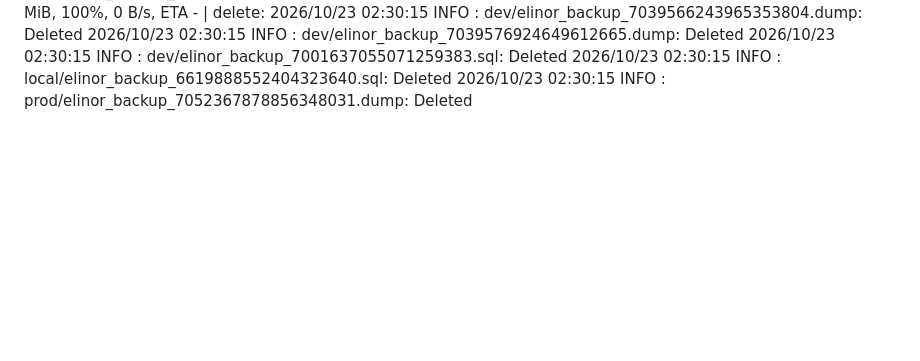
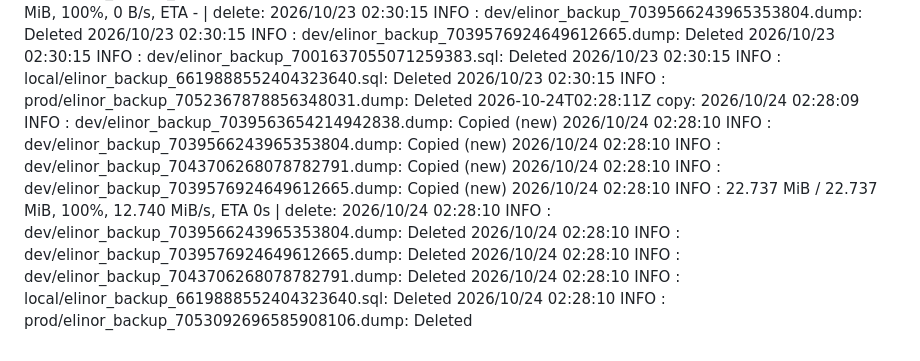
Before and after one commit to WWFGlobalScience/elinor-api, a Markdown page: .github/dbbackup-mirror/log.md, the part around the change. Drawn GitHub-style; blank space fills up the shorter version.

Commit message:
chore: record dbbackup mirror run [skip ci]

```diff
--- a/.github/dbbackup-mirror/log.md
+++ b/.github/dbbackup-mirror/log.md
@@ -76,3 +76,4 @@
 2026-10-21T02:28:48Z copy: 2026/10/21 02:28:47 INFO  : dev/elinor_backup_7039565544788871229.dump: Copied (new) 2026/10/21 02:28:47 INFO  : dev/elinor_backup_7039576924649612665.dump: Copied (new) 2026/10/21 02:28:47 INFO  : dev/elinor_backup_7039566243965353804.dump: Copied (new) 2026/10/21 02:28:47 INFO  : dev/elinor_backup_7043706268078782791.dump: Copied (new) 2026/10/21 02:28:47 INFO  :    22.722 MiB / 22.722 MiB, 100%, 0 B/s, ETA -  | delete: 2026/10/21 02:28:47 INFO  : dev/elinor_backup_7039566243965353804.dump: Deleted 2026/10/21 02:28:47 INFO  : dev/elinor_backup_7039576924649612665.dump: Deleted 2026/10/21 02:28:47 INFO  : dev/elinor_backup_7043706268078782791.dump: Deleted 2026/10/21 02:28:47 INFO  : local/elinor_backup_6619888552404323640.sql: Deleted 2026/10/21 02:28:47 INFO  : prod/elinor_backup_7050918244947366505.dump: Deleted
 2026-10-22T02:24:47Z copy: 2026/10/22 02:24:45 INFO  : dev/elinor_backup_7043706268078782791.dump: Copied (new) 2026/10/22 02:24:45 INFO  : dev/elinor_backup_7039566243965353804.dump: Copied (new) 2026/10/22 02:24:45 INFO  : dev/elinor_backup_7039576924649612665.dump: Copied (new) 2026/10/22 02:24:46 INFO  : prod/elinor_backup_7095703504706141691.dump: Copied (new) 2026/10/22 02:24:46 INFO  :    22.727 MiB / 22.727 MiB, 100%, 0 B/s, ETA -  | delete: 2026/10/22 02:24:46 INFO  : dev/elinor_backup_7043706268078782791.dump: Deleted 2026/10/22 02:24:46 INFO  : dev/elinor_backup_7039566243965353804.dump: Deleted 2026/10/22 02:24:46 INFO  : local/elinor_backup_6619888552404323640.sql: Deleted 2026/10/22 02:24:46 INFO  : dev/elinor_backup_7039576924649612665.dump: Deleted 2026/10/22 02:24:46 INFO  : prod/elinor_backup_7051643064820628412.dump: Deleted
 2026-10-23T02:30:16Z copy: 2026/10/23 02:30:15 INFO  : dev/elinor_backup_7039576924649612665.dump: Copied (new) 2026/10/23 02:30:15 INFO  : dev/elinor_backup_7039566243965353804.dump: Copied (new) 2026/10/23 02:30:15 INFO  : dev/elinor_backup_7043706268078782791.dump: Copied (new) 2026/10/23 02:30:15 INFO  : prod/elinor_backup_7096428315534703953.dump: Copied (new) 2026/10/23 02:30:15 INFO  :    22.732 MiB / 22.732 MiB, 100%, 0 B/s, ETA -  | delete: 2026/10/23 02:30:15 INFO  : dev/elinor_backup_7039566243965353804.dump: Deleted 2026/10/23 02:30:15 INFO  : dev/elinor_backup_7039576924649612665.dump: Deleted 2026/10/23 02:30:15 INFO  : dev/elinor_backup_7001637055071259383.sql: Deleted 2026/10/23 02:30:15 INFO  : local/elinor_backup_6619888552404323640.sql: Deleted 2026/10/23 02:30:15 INFO  : prod/elinor_backup_7052367878856348031.dump: Deleted
+2026-10-24T02:28:11Z copy: 2026/10/24 02:28:09 INFO  : dev/elinor_backup_7039563654214942838.dump: Copied (new) 2026/10/24 02:28:10 INFO  : dev/elinor_backup_7039566243965353804.dump: Copied (new) 2026/10/24 02:28:10 INFO  : dev/elinor_backup_7043706268078782791.dump: Copied (new) 2026/10/24 02:28:10 INFO  : dev/elinor_backup_7039576924649612665.dump: Copied (new) 2026/10/24 02:28:10 INFO  :    22.737 MiB / 22.737 MiB, 100%, 12.740 MiB/s, ETA 0s  | delete: 2026/10/24 02:28:10 INFO  : dev/elinor_backup_7039566243965353804.dump: Deleted 2026/10/24 02:28:10 INFO  : dev/elinor_backup_7039576924649612665.dump: Deleted 2026/10/24 02:28:10 INFO  : dev/elinor_backup_7043706268078782791.dump: Deleted 2026/10/24 02:28:10 INFO  : local/elinor_backup_6619888552404323640.sql: Deleted 2026/10/24 02:28:10 INFO  : prod/elinor_backup_7053092696585908106.dump: Deleted
```
